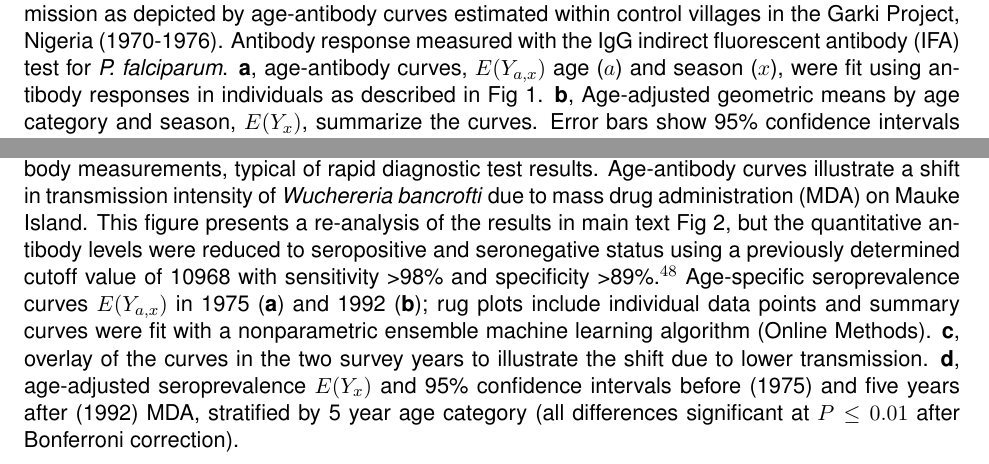
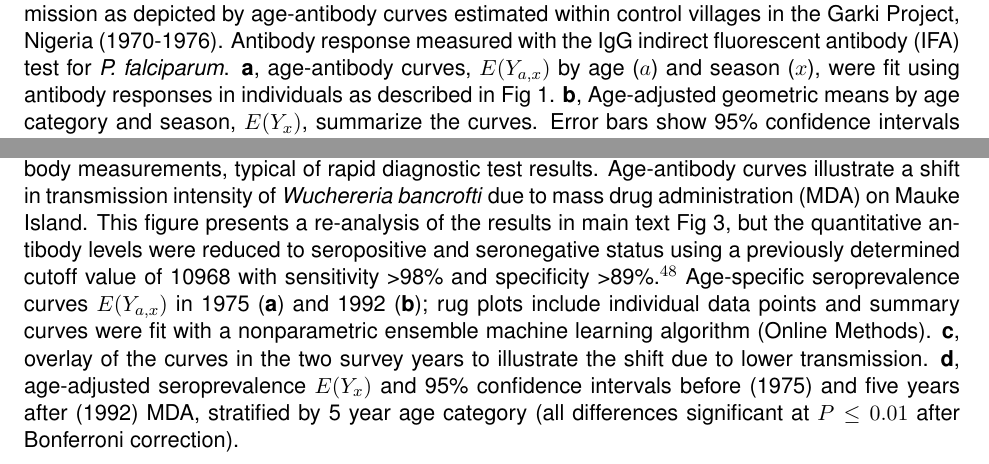
Before and after one commit to ben-arnold/antibody-curves, a LaTeX CV (src/makeFigs/antibody-curves-figures.tex): two parts of pages 3 and 12 of 12, joined at a grey line, cut so that both start at the same text. Compiled offline with pdfLaTeX.

Commit message:
additional tweaks to the figure legends

```diff
--- a/src/makeFigs/antibody-curves-figures.tex
+++ b/src/makeFigs/antibody-curves-figures.tex
@@ -81,7 +81,7 @@
 \begin{center}
 \includegraphics[width=\textwidth]{/users/benarnold/SLAbcurves/results/figs/garki-wet-dry-analysis.pdf}
 \begin{minipage}{\textwidth}
-\caption{Higher sensitivity among children <5 to seasonal changes in \textit{Plasmodium falciparum} transmission as depicted by age-antibody curves estimated within control villages in the Garki Project, Nigeria (1970-1976). Antibody response measured with the IgG indirect fluorescent antibody (IFA) test for \textit{P. falciparum}.  \textbf{a}, age-antibody curves, $E(Y_{a,x})$ age ($a$) and season ($x$), were fit using antibody responses in individuals as described in Fig 1. \textbf{b}, Age-adjusted geometric means by age category and season, $E(Y_x)$, summarize the curves. Error bars show 95\% confidence intervals and \textit{P}-values mark significant differences (Bonferroni corrected) between adjacent seasons.  }
+\caption{Higher sensitivity among children <5 to seasonal changes in \textit{Plasmodium falciparum} transmission as depicted by age-antibody curves estimated within control villages in the Garki Project, Nigeria (1970-1976). Antibody response measured with the IgG indirect fluorescent antibody (IFA) test for \textit{P. falciparum}.  \textbf{a}, age-antibody curves, $E(Y_{a,x})$ by age ($a$) and season ($x$), were fit using antibody responses in individuals as described in Fig 1. \textbf{b}, Age-adjusted geometric means by age category and season, $E(Y_x)$, summarize the curves. Error bars show 95\% confidence intervals and \textit{P}-values mark significant differences (Bonferroni corrected) between adjacent seasons.  }
 \label{fig:garkiwetdry}
 \end{minipage}
 \end{center}
@@ -197,7 +197,7 @@ Extended Data Fig. 1: \textit{Plasmodium falciparum} age-antibody curves estimat
 \begin{center}
 \includegraphics[width=\textwidth]{/users/benarnold/SLAbcurves/results/figs/mauke-Wb123-binary.pdf}
 \begin{minipage}{\textwidth}
-\caption{Application of the methodology to binary (seropositive / seronegative) antibody measurements, typical of rapid diagnostic test results. Age-antibody curves illustrate a shift in transmission intensity of \textit{Wuchereria bancrofti} due to mass drug administration (MDA) on Mauke Island.  This figure presents a re-analysis of the results in main text Fig 2, but the quantitative antibody levels were reduced to seropositive and seronegative status using a previously determined cutoff value of 10968 with sensitivity >98\% and specificity >89\%.$^{48}$ Age-specific seroprevalence curves $E(Y_{a,x})$ in 1975 (\textbf{a}) and 1992 (\textbf{b}); rug plots include individual data points and summary curves were fit with a nonparametric ensemble machine learning algorithm (Online Methods). \textbf{c}, overlay of the curves in the two survey years to illustrate the shift due to lower transmission.  \textbf{d}, age-adjusted seroprevalence $E(Y_{x})$ and 95\% confidence intervals before (1975) and five years after (1992) MDA, stratified by 5 year age category (all differences significant at $P\leq0.01$ after Bonferroni correction).}
+\caption{Application of the methodology to binary (seropositive / seronegative) antibody measurements, typical of rapid diagnostic test results. Age-antibody curves illustrate a shift in transmission intensity of \textit{Wuchereria bancrofti} due to mass drug administration (MDA) on Mauke Island.  This figure presents a re-analysis of the results in main text Fig 3, but the quantitative antibody levels were reduced to seropositive and seronegative status using a previously determined cutoff value of 10968 with sensitivity >98\% and specificity >89\%.$^{48}$ Age-specific seroprevalence curves $E(Y_{a,x})$ in 1975 (\textbf{a}) and 1992 (\textbf{b}); rug plots include individual data points and summary curves were fit with a nonparametric ensemble machine learning algorithm (Online Methods). \textbf{c}, overlay of the curves in the two survey years to illustrate the shift due to lower transmission.  \textbf{d}, age-adjusted seroprevalence $E(Y_{x})$ and 95\% confidence intervals before (1975) and five years after (1992) MDA, stratified by 5 year age category (all differences significant at $P\leq0.01$ after Bonferroni correction).}
 \label{fig:maukebina}
 \end{minipage}
 \end{center}
```
Also changed, not shown: src/makeFigs/antibody-curves-figures.pdf, src/makeFigs/antibody-curves-figures.tex (2 more changed lines).
